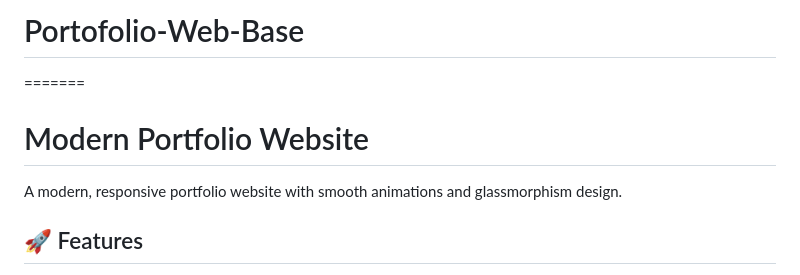
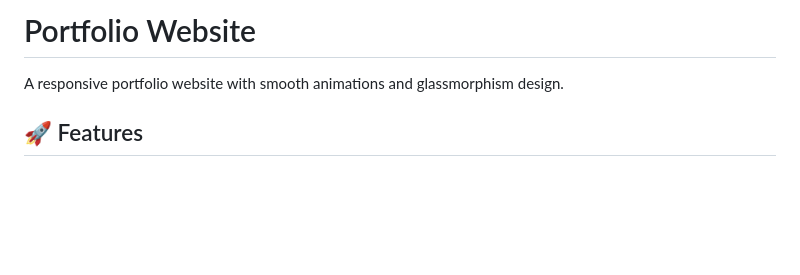
Before and after one commit to van-lian/Portofolio-Web-Base, a Markdown page: README.md, the part around the change. GitHub-like rendering; blank space fills up the shorter version.

```diff
--- a/README.md
+++ b/README.md
@@ -1,8 +1,6 @@
-# Portofolio-Web-Base
-=======
-# Modern Portfolio Website
+# Portfolio Website
 
-A modern, responsive portfolio website with smooth animations and glassmorphism design.
+A responsive portfolio website with smooth animations and glassmorphism design.
 
 ## 🚀 Features
 
```
